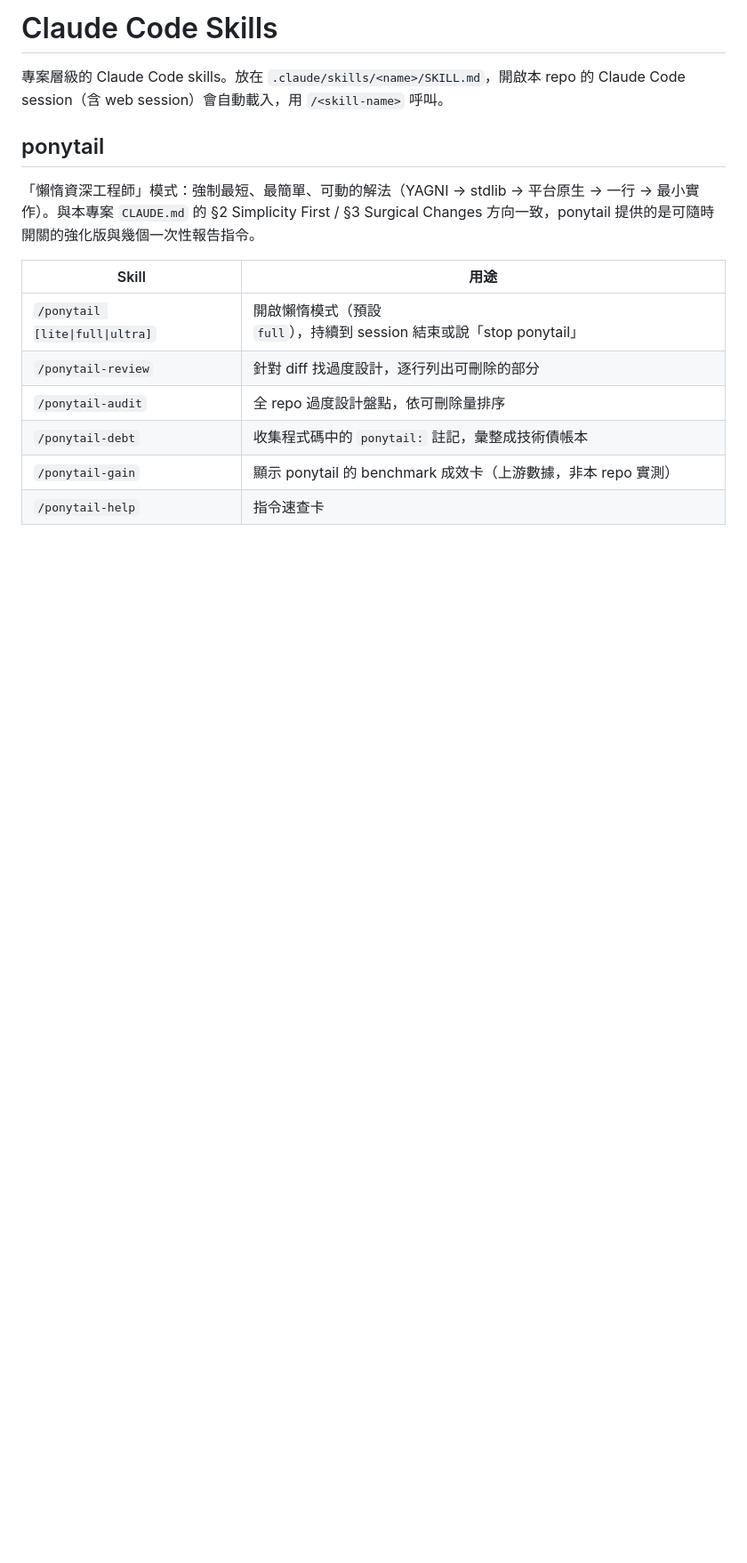
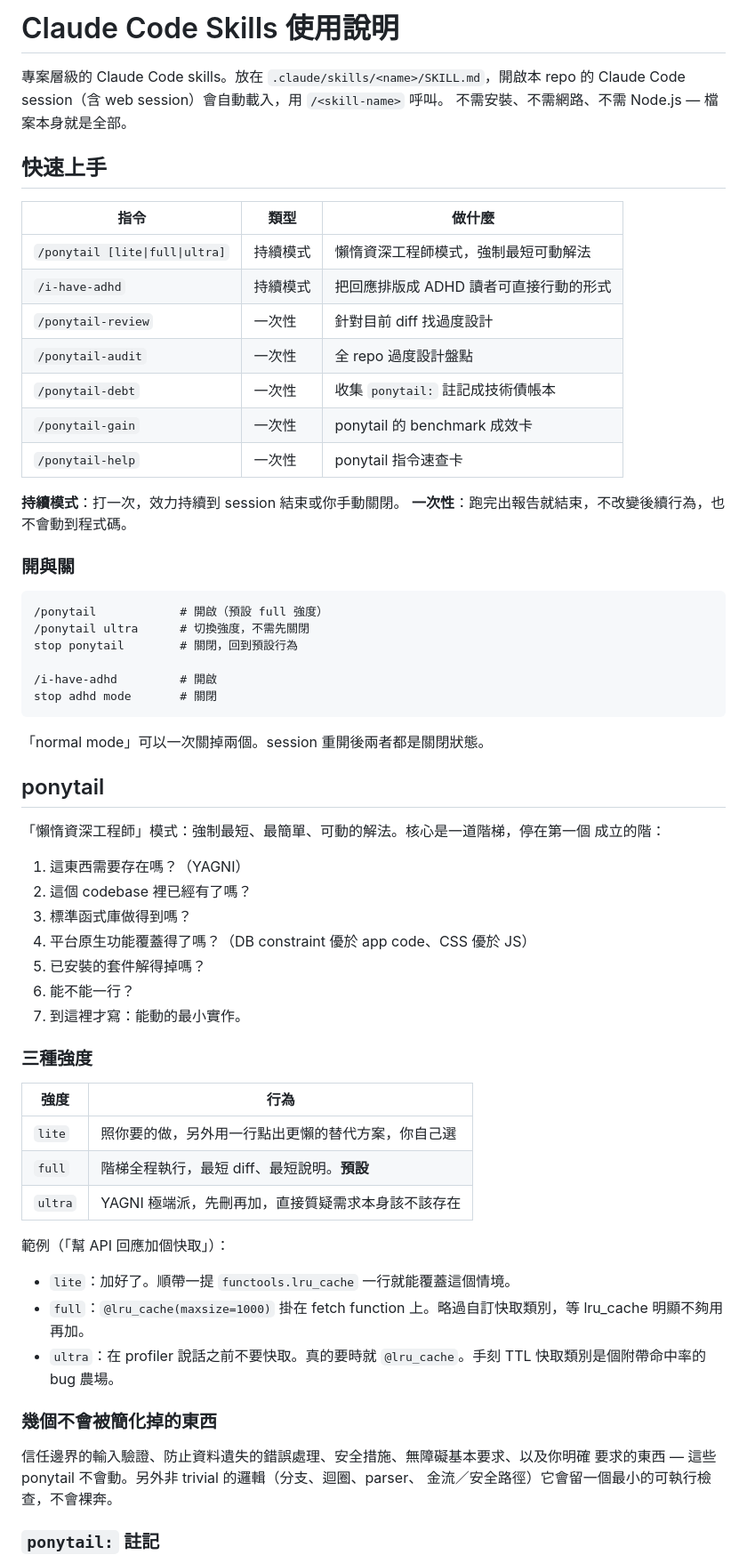
Before and after one commit to jjaass9507/SQL_agent, a Markdown page: .claude/skills/README.md, the part around one of its changes. Shown at 89% size. Rendered like a GitHub page; blank space fills up the shorter version.

````diff
--- a/.claude/skills/README.md
+++ b/.claude/skills/README.md
@@ -1,19 +1,69 @@
-# Claude Code Skills
+# Claude Code Skills 使用說明
 
 專案層級的 Claude Code skills。放在 `.claude/skills/<name>/SKILL.md`，開啟本 repo 的
 Claude Code session（含 web session）會自動載入，用 `/<skill-name>` 呼叫。
+不需安裝、不需網路、不需 Node.js — 檔案本身就是全部。
+
+## 快速上手
+
+| 指令 | 類型 | 做什麼 |
+|------|------|--------|
+| `/ponytail [lite\|full\|ultra]` | 持續模式 | 懶惰資深工程師模式，強制最短可動解法 |
+| `/i-have-adhd` | 持續模式 | 把回應排版成 ADHD 讀者可直接行動的形式 |
+| `/ponytail-review` | 一次性 | 針對目前 diff 找過度設計 |
+| `/ponytail-audit` | 一次性 | 全 repo 過度設計盤點 |
+| `/ponytail-debt` | 一次性 | 收集 `ponytail:` 註記成技術債帳本 |
+| `/ponytail-gain` | 一次性 | ponytail 的 benchmark 成效卡 |
+| `/ponytail-help` | 一次性 | ponytail 指令速查卡 |
+
+**持續模式**：打一次，效力持續到 session 結束或你手動關閉。
+**一次性**：跑完出報告就結束，不改變後續行為，也不會動到程式碼。
+
+### 開與關
+
+```
+/ponytail            # 開啟（預設 full 強度）
+/ponytail ultra      # 切換強度，不需先關閉
+stop ponytail        # 關閉，回到預設行為
+
+/i-have-adhd         # 開啟
+stop adhd mode       # 關閉
+```
+
+「normal mode」可以一次關掉兩個。session 重開後兩者都是關閉狀態。
 
 ## ponytail
 
-「懶惰資深工程師」模式：強制最短、最簡單、可動的解法（YAGNI → stdlib → 平台原生
-→ 一行 → 最小實作）。與本專案 `CLAUDE.md` 的 §2 Simplicity First / §3 Surgical
-Changes 方向一致，ponytail 提供的是可隨時開關的強化版與幾個一次性報告指令。
+「懶惰資深工程師」模式：強制最短、最簡單、可動的解法。核心是一道階梯，停在第一個
+成立的階：
 
-| Skill | 用途 |
-|-------|------|
-| `/ponytail [lite\|full\|ultra]` | 開啟懶惰模式（預設 `full`），持續到 session 結束或說「stop ponytail」 |
-| `/ponytail-review` | 針對 diff 找過度設計，逐行列出可刪除的部分 |
-| `/ponytail-audit` | 全 repo 過度設計盤點，依可刪除量排序 |
-| `/ponytail-debt` | 收集程式碼中的 `ponytail:` 註記，彙整成技術債帳本 |
-| `/ponytail-gain` | 顯示 ponytail 的 benchmark 成效卡（上游數據，非本 repo 實測） |
-| `/ponytail-help` | 指令速查卡 |
+1. 這東西需要存在嗎？（YAGNI）
+2. 這個 codebase 裡已經有了嗎？
+3. 標準函式庫做得到嗎？
+4. 平台原生功能覆蓋得了嗎？（DB constraint 優於 app code、CSS 優於 JS）
+5. 已安裝的套件解得掉嗎？
+6. 能不能一行？
+7. 到這裡才寫：能動的最小實作。
+
+### 三種強度
+
+| 強度 | 行為 |
+|------|------|
+| `lite` | 照你要的做，另外用一行點出更懶的替代方案，你自己選 |
+| `full` | 階梯全程執行，最短 diff、最短說明。**預設** |
+| `ultra` | YAGNI 極端派，先刪再加，直接質疑需求本身該不該存在 |
+
+範例（「幫 API 回應加個快取」）：
+
+- `lite`：加好了。順帶一提 `functools.lru_cache` 一行就能覆蓋這個情境。
+- `full`：`@lru_cache(maxsize=1000)` 掛在 fetch function 上。略過自訂快取類別，等 lru_cache 明顯不夠用再加。
+- `ultra`：在 profiler 說話之前不要快取。真的要時就 `@lru_cache`。手刻 TTL 快取類別是個附帶命中率的 bug 農場。
+
+### 幾個不會被簡化掉的東西
+
+信任邊界的輸入驗證、防止資料遺失的錯誤處理、安全措施、無障礙基本要求、以及你明確
+要求的東西 — 這些 ponytail 不會動。另外非 trivial 的邏輯（分支、迴圈、parser、
+金流／安全路徑）它會留一個最小的可執行檢查，不會裸奔。
+
+### `ponytail:` 註記
+
````
Also changed, not shown: other parts of .claude/skills/README.md (+65 -9 lines).
